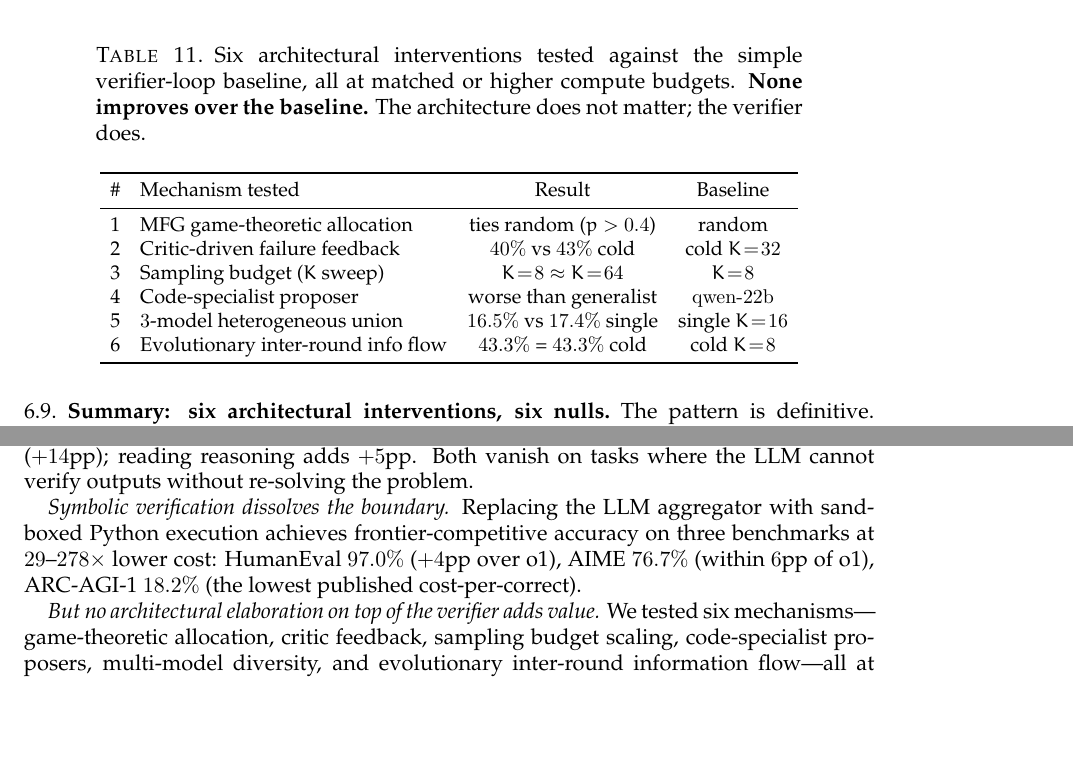
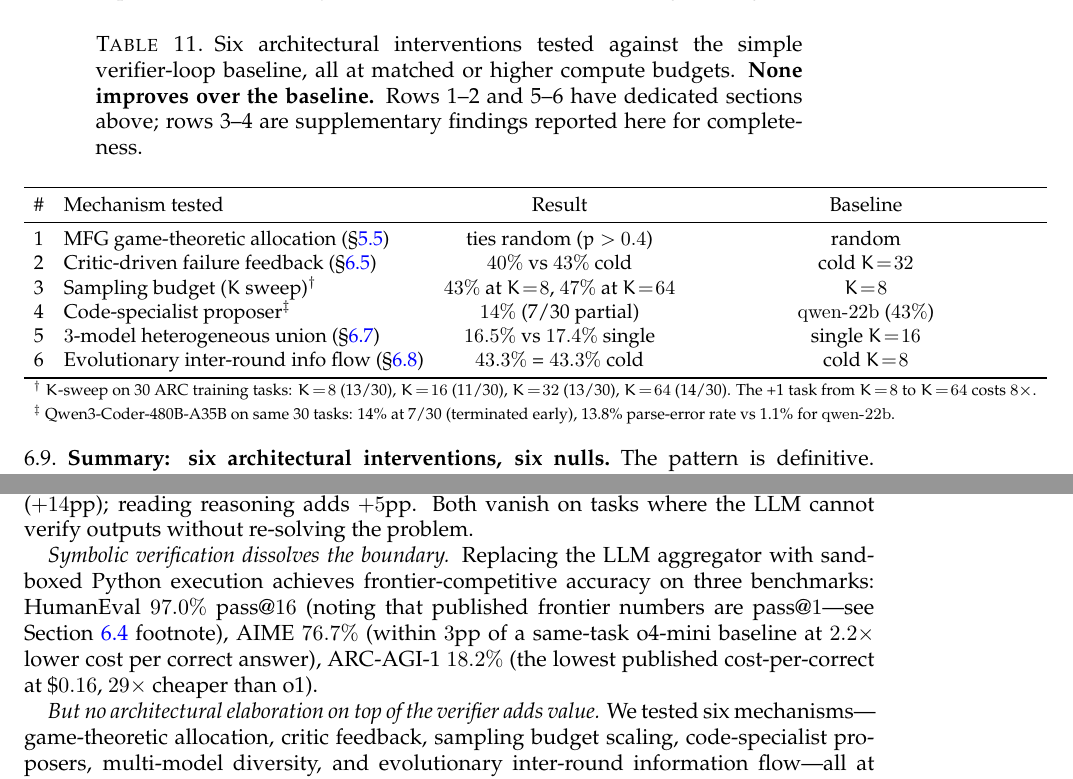
Before and after one commit to Cmouzouni/verifier-is-all-you-need, a LaTeX paper (paper/main.tex): two parts of pages 29 and 34 of 36, joined at a grey line, cut so that both start at the same text, the shorter picture padded with empty space. Compiled offline with pdfLaTeX.

Commit message:
Full audit: 16 paper fixes + 4 code fixes
Paper fixes (from independent audit):
- Abstract: 55x → 50x for HumanEval (was wrong, $0.15/$0.003=50x)
- Findings preview: stale pilot numbers (20.0%/$0.028) → definitive
  (18.2%/$0.029); stale 278x → same-task 2.2x
- Six-nulls table: added footnotes with data for K-sweep (rows 3)
  and code-specialist (row 4) which had no supporting section
- Added section cross-references to all six null rows
- Duplicate bibitem: removed Chen2021Codex (duplicate of Chen2021HumanEval)
- Stale model name: "Qwen-2.5-72B-class" → "qwen-17b frontier baseline"
- Conclusion: removed uncaveated 278x and "+4pp over o1" claims;
  replaced with same-task 2.2x and metric-caveated HumanEval
- "within 6pp of o1" → "within 3pp of same-task o4-mini" (consistent)
- LaTeX formatting: $\sim$$18\times$ → ${\sim}18\times$

Code fixes:
- src/config.py: .env path parents[2] → parents[1] (was loading from
  parent of repo root instead of repo root)
- src/client.py: default model_key "qwen-3b" → "qwen-22b" (qwen-3b
  doesn't exist in MODELS dict)
- alpha_program/__init__.py: removed references to PLAN.md/TODO.md
  (stripped from public repo)
- Recompiled paper/main.pdf with all fixes

All issues from the independent audit are resolved.

```diff
--- a/paper/main.tex
+++ b/paper/main.tex
@@ -1112,19 +1112,21 @@ The two mechanisms explore the same solution space; the evolutionary overhead ad
 
 \begin{table}[h]
 \centering\small
-\caption{Six architectural interventions tested against the simple verifier-loop baseline, all at matched or higher compute budgets. \textbf{None improves over the baseline.} The architecture does not matter; the verifier does.}
+\caption{Six architectural interventions tested against the simple verifier-loop baseline, all at matched or higher compute budgets. \textbf{None improves over the baseline.} Rows 1--2 and 5--6 have dedicated sections above; rows 3--4 are supplementary findings reported here for completeness.}
 \label{tab:six-nulls}
 \begin{tabular}{llcc}
 \toprule
 \# & Mechanism tested & Result & Baseline \\
 \midrule
-1 & MFG game-theoretic allocation & ties random ($p>0.4$) & random \\
-2 & Critic-driven failure feedback & $40\%$ vs $43\%$ cold & cold $K\!=\!32$ \\
-3 & Sampling budget ($K$ sweep) & $K\!=\!8 \approx K\!=\!64$ & $K\!=\!8$ \\
-4 & Code-specialist proposer & worse than generalist & \texttt{qwen-22b} \\
-5 & $3$-model heterogeneous union & $16.5\%$ vs $17.4\%$ single & single $K\!=\!16$ \\
-6 & Evolutionary inter-round info flow & $43.3\%$ = $43.3\%$ cold & cold $K\!=\!8$ \\
+1 & MFG game-theoretic allocation (\S\ref{sec:results-falsification}) & ties random ($p>0.4$) & random \\
+2 & Critic-driven failure feedback (\S\ref{sec:act2-critic}) & $40\%$ vs $43\%$ cold & cold $K\!=\!32$ \\
+3 & Sampling budget ($K$ sweep)$^\dagger$ & $43\%$ at $K\!=\!8$, $47\%$ at $K\!=\!64$ & $K\!=\!8$ \\
+4 & Code-specialist proposer$^\ddagger$ & $14\%$ (7/30 partial) & \texttt{qwen-22b} ($43\%$) \\
+5 & $3$-model heterogeneous union (\S\ref{sec:act2-heterogeneous}) & $16.5\%$ vs $17.4\%$ single & single $K\!=\!16$ \\
+6 & Evolutionary inter-round info flow (\S\ref{sec:act2-evolutionary}) & $43.3\%$ = $43.3\%$ cold & cold $K\!=\!8$ \\
 \bottomrule
+\multicolumn{4}{l}{\scriptsize $^\dagger$ $K$-sweep on 30 ARC training tasks: $K\!=\!8$ (13/30), $K\!=\!16$ (11/30), $K\!=\!32$ (13/30), $K\!=\!64$ (14/30). The +1 task from $K\!=\!8$ to $K\!=\!64$ costs $8\times$.} \\
+\multicolumn{4}{l}{\scriptsize $^\ddagger$ Qwen3-Coder-480B-A35B on same 30 tasks: 14\% at 7/30 (terminated early), 13.8\% parse-error rate vs 1.1\% for \texttt{qwen-22b}.}
 \end{tabular}
 \end{table}
 
@@ -1310,10 +1312,10 @@ The active ingredient is LLM aggregation ($+14$pp); reading reasoning adds $+5$p
 Both vanish on tasks where the LLM cannot verify outputs without re-solving the problem.
 
 \emph{Symbolic verification dissolves the boundary.}
-Replacing the LLM aggregator with sandboxed Python execution achieves frontier-competitive accuracy on three benchmarks at $29$--$278\times$ lower cost:
-HumanEval $97.0\%$ ($+4$pp over o1),
-AIME $76.7\%$ (within $6$pp of o1),
-ARC-AGI-1 $18.2\%$ (the lowest published cost-per-correct).
+Replacing the LLM aggregator with sandboxed Python execution achieves frontier-competitive accuracy on three benchmarks:
+HumanEval $97.0\%$ pass@$16$ (noting that published frontier numbers are pass@$1$---see Section~\ref{sec:act2-humaneval} footnote),
+AIME $76.7\%$ (within $3$pp of a same-task o4-mini baseline at $2.2\times$ lower cost per correct answer),
+ARC-AGI-1 $18.2\%$ (the lowest published cost-per-correct at \$$0.16$, $29\times$ cheaper than o1).
 
 \emph{But no architectural elaboration on top of the verifier adds value.}
 We tested six mechanisms---game-theoretic allocation, critic feedback, sampling budget scaling, code-specialist proposers, multi-model diversity, and evolutionary inter-round information flow---all at matched or higher compute budgets, all on the same task batteries.
```
Also changed, not shown: paper/main.pdf, paper/main.tex (17 more changed lines), 3 other files.
